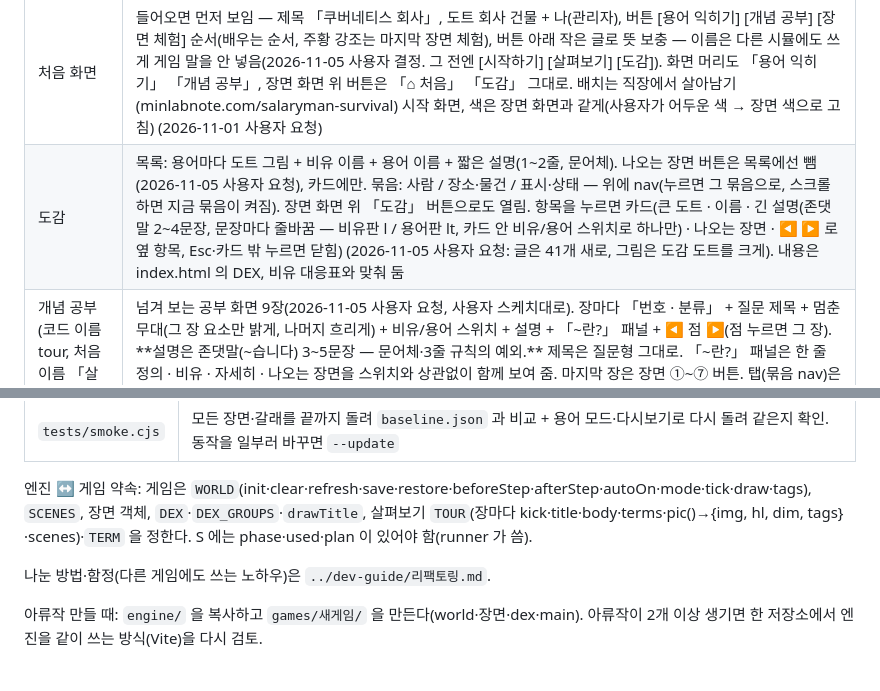
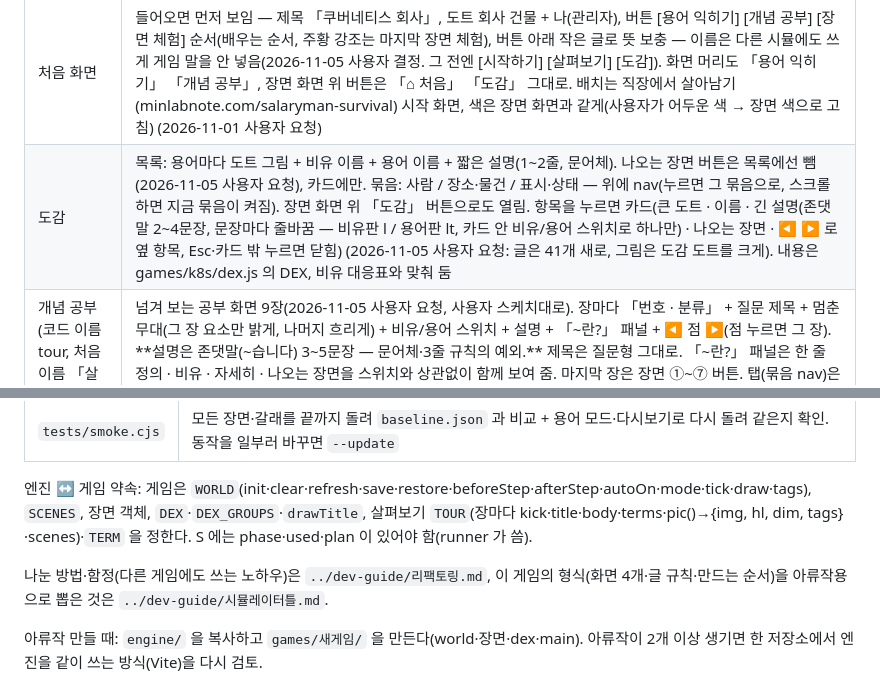
Before and after one commit to minmi0123/k8s-sim, a Markdown page: 기획.md, 2 parts joined by grey strips. GitHub-like rendering.

Commit message:
기획.md: 도감 내용 위치 바로잡음, dev-guide/시뮬레이터틀.md 링크

```diff
--- a/기획.md
+++ b/기획.md
@@ -19,7 +19,7 @@ AI: 장면을 추가할 때 아래 「정한 것」을 먼저 지킨다. 무대(
 | 시간 | 실제 걸리는 시간은 ⏱ 작은 글씨로만 |
 | 다시보기 | 「다음」 옆 ↺ 버튼 — 지금 단계를 처음부터 다시 돎. 단계 시작 때 상태(S)·난수 씨앗을 찍어 두고 되돌림 → 같은 층·같은 이름으로 재현. 진행 중에 눌러도 됨 (2026-10-31 사용자 요청) |
 | 처음 화면 | 들어오면 먼저 보임 — 제목 「쿠버네티스 회사」, 도트 회사 건물 + 나(관리자), 버튼 [용어 익히기] [개념 공부] [장면 체험] 순서(배우는 순서, 주황 강조는 마지막 장면 체험), 버튼 아래 작은 글로 뜻 보충 — 이름은 다른 시뮬에도 쓰게 게임 말을 안 넣음(2026-11-05 사용자 결정. 그 전엔 [시작하기] [살펴보기] [도감]). 화면 머리도 「용어 익히기」 「개념 공부」, 장면 화면 위 버튼은 「⌂ 처음」 「도감」 그대로. 배치는 직장에서 살아남기(minlabnote.com/salaryman-survival) 시작 화면, 색은 장면 화면과 같게(사용자가 어두운 색 → 장면 색으로 고침) (2026-11-01 사용자 요청) |
-| 도감 | 목록: 용어마다 도트 그림 + 비유 이름 + 용어 이름 + 짧은 설명(1~2줄, 문어체). 나오는 장면 버튼은 목록에선 뺌(2026-11-05 사용자 요청), 카드에만. 묶음: 사람 / 장소·물건 / 표시·상태 — 위에 nav(누르면 그 묶음으로, 스크롤하면 지금 묶음이 켜짐). 장면 화면 위 「도감」 버튼으로도 열림. 항목을 누르면 카드(큰 도트 · 이름 · 긴 설명(존댓말 2~4문장, 문장마다 줄바꿈 — 비유판 l / 용어판 lt, 카드 안 비유/용어 스위치로 하나만) · 나오는 장면 · ◀ ▶ 로 옆 항목, Esc·카드 밖 누르면 닫힘) (2026-11-05 사용자 요청: 글은 41개 새로, 그림은 도감 도트를 크게). 내용은 index.html 의 DEX, 비유 대응표와 맞춰 둠 |
+| 도감 | 목록: 용어마다 도트 그림 + 비유 이름 + 용어 이름 + 짧은 설명(1~2줄, 문어체). 나오는 장면 버튼은 목록에선 뺌(2026-11-05 사용자 요청), 카드에만. 묶음: 사람 / 장소·물건 / 표시·상태 — 위에 nav(누르면 그 묶음으로, 스크롤하면 지금 묶음이 켜짐). 장면 화면 위 「도감」 버튼으로도 열림. 항목을 누르면 카드(큰 도트 · 이름 · 긴 설명(존댓말 2~4문장, 문장마다 줄바꿈 — 비유판 l / 용어판 lt, 카드 안 비유/용어 스위치로 하나만) · 나오는 장면 · ◀ ▶ 로 옆 항목, Esc·카드 밖 누르면 닫힘) (2026-11-05 사용자 요청: 글은 41개 새로, 그림은 도감 도트를 크게). 내용은 games/k8s/dex.js 의 DEX, 비유 대응표와 맞춰 둠 |
 | 개념 공부(코드 이름 tour, 처음 이름 「살펴보기」) | 넘겨 보는 공부 화면 9장(2026-11-05 사용자 요청, 사용자 스케치대로). 장마다 「번호 · 분류」 + 질문 제목 + 멈춘 무대(그 장 요소만 밝게, 나머지 흐리게) + 비유/용어 스위치 + 설명 + 「~란?」 패널 + ◀ 점 ▶(점 누르면 그 장). **설명은 존댓말(~습니다) 3~5문장 — 문어체·3줄 규칙의 예외.** 제목은 질문형 그대로. 「~란?」 패널은 한 줄 정의 · 비유 · 자세히 · 나오는 장면을 스위치와 상관없이 함께 보여 줌. 마지막 장은 장면 ①~⑦ 버튼. 탭(묶음 nav)은 안 둠. 내용은 games/k8s/tour.js |
 | 폰 | 700px 이하: 장면 탭은 옆으로 넘기는 한 줄, 이름표는 작게 + 짧은 이름(STATIC_TAGS 의 s, 예: 자리배치 담당 → 배치), 직원 누르는 범위 4칸 넓힘 |
 | 반복 | 수동 진행에서 단계가 끝나면 마지막 동작(방송·봉투·장부 기록·도장·깡충)을 「다음」까지 반복 (S.echo). 자동 재생 중엔 안 함 |
@@ -37,7 +37,7 @@ AI: 장면을 추가할 때 아래 「정한 것」을 먼저 지킨다. 무대(
 
 엔진 ↔ 게임 약속: 게임은 `WORLD`(init·clear·refresh·save·restore·beforeStep·afterStep·autoOn·mode·tick·draw·tags), `SCENES`, 장면 객체, `DEX`·`DEX_GROUPS`·`drawTitle`, 살펴보기 `TOUR`(장마다 kick·title·body·terms·pic()→{img, hl, dim, tags}·scenes)·`TERM` 을 정한다. S 에는 phase·used·plan 이 있어야 함(runner 가 씀).
 
-나눈 방법·함정(다른 게임에도 쓰는 노하우)은 `../dev-guide/리팩토링.md`.
+나눈 방법·함정(다른 게임에도 쓰는 노하우)은 `../dev-guide/리팩토링.md`, 이 게임의 형식(화면 4개·글 규칙·만드는 순서)을 아류작용으로 뽑은 것은 `../dev-guide/시뮬레이터틀.md`.
 
 아류작 만들 때: `engine/` 을 복사하고 `games/새게임/` 을 만든다(world·장면·dex·main). 아류작이 2개 이상 생기면 한 저장소에서 엔진을 같이 쓰는 방식(Vite)을 다시 검토.
 
```
